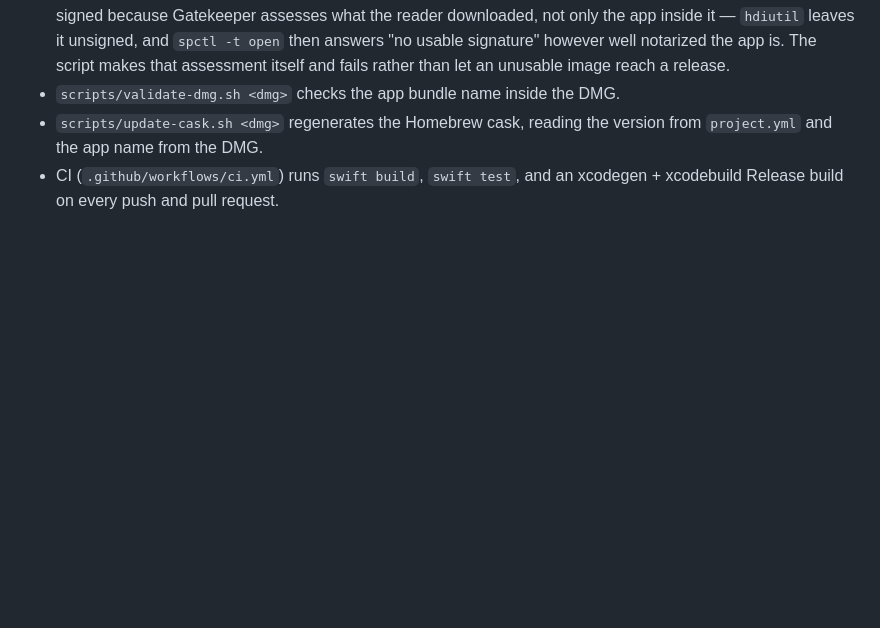
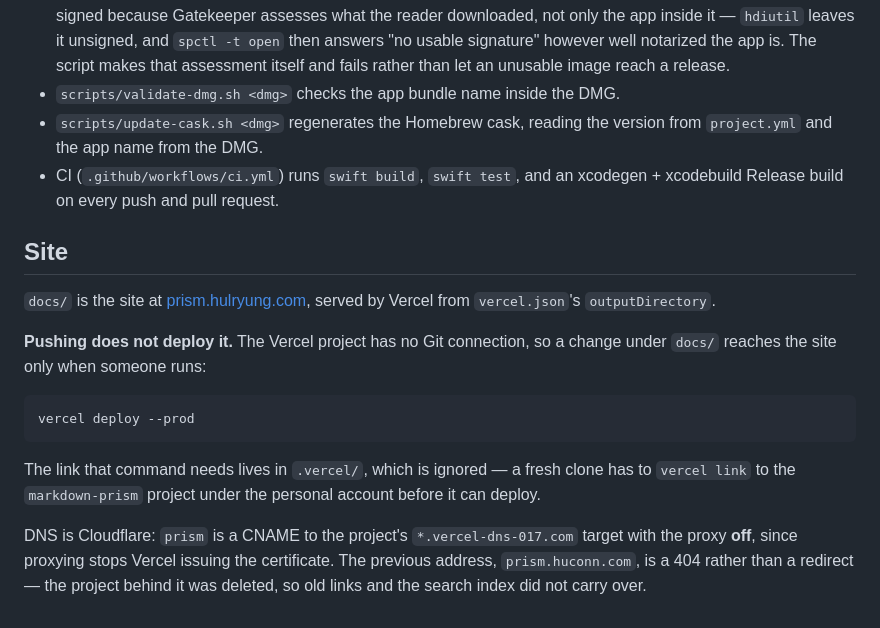
Before and after one commit to hulryung/markdown-prism, a Markdown page: PROGRESS.md, the part around the change. Rendered like a GitHub page; blank space fills up the shorter version.

Commit message:
Docs: record that the site is deployed by hand
The Vercel project has no Git connection, so pushing no longer publishes
docs/ — that is the kind of thing that is only noticed when a change
quietly fails to appear. Also records the DNS shape, since proxying the
record through Cloudflare would stop the certificate being issued.

````diff
--- a/PROGRESS.md
+++ b/PROGRESS.md
@@ -137,3 +137,25 @@ Tests/MarkdownPrismTests/
   version from `project.yml` and the app name from the DMG.
 - CI (`.github/workflows/ci.yml`) runs `swift build`, `swift test`, and an
   xcodegen + xcodebuild Release build on every push and pull request.
+
+## Site
+
+`docs/` is the site at [prism.hulryung.com](https://prism.hulryung.com), served
+by Vercel from `vercel.json`'s `outputDirectory`.
+
+**Pushing does not deploy it.** The Vercel project has no Git connection, so a
+change under `docs/` reaches the site only when someone runs:
+
+```
+vercel deploy --prod
+```
+
+The link that command needs lives in `.vercel/`, which is ignored — a fresh
+clone has to `vercel link` to the `markdown-prism` project under the personal
+account before it can deploy.
+
+DNS is Cloudflare: `prism` is a CNAME to the project's `*.vercel-dns-017.com`
+target with the proxy **off**, since proxying stops Vercel issuing the
+certificate. The previous address, `prism.huconn.com`, is a 404 rather than a
+redirect — the project behind it was deleted, so old links and the search index
+did not carry over.
````
